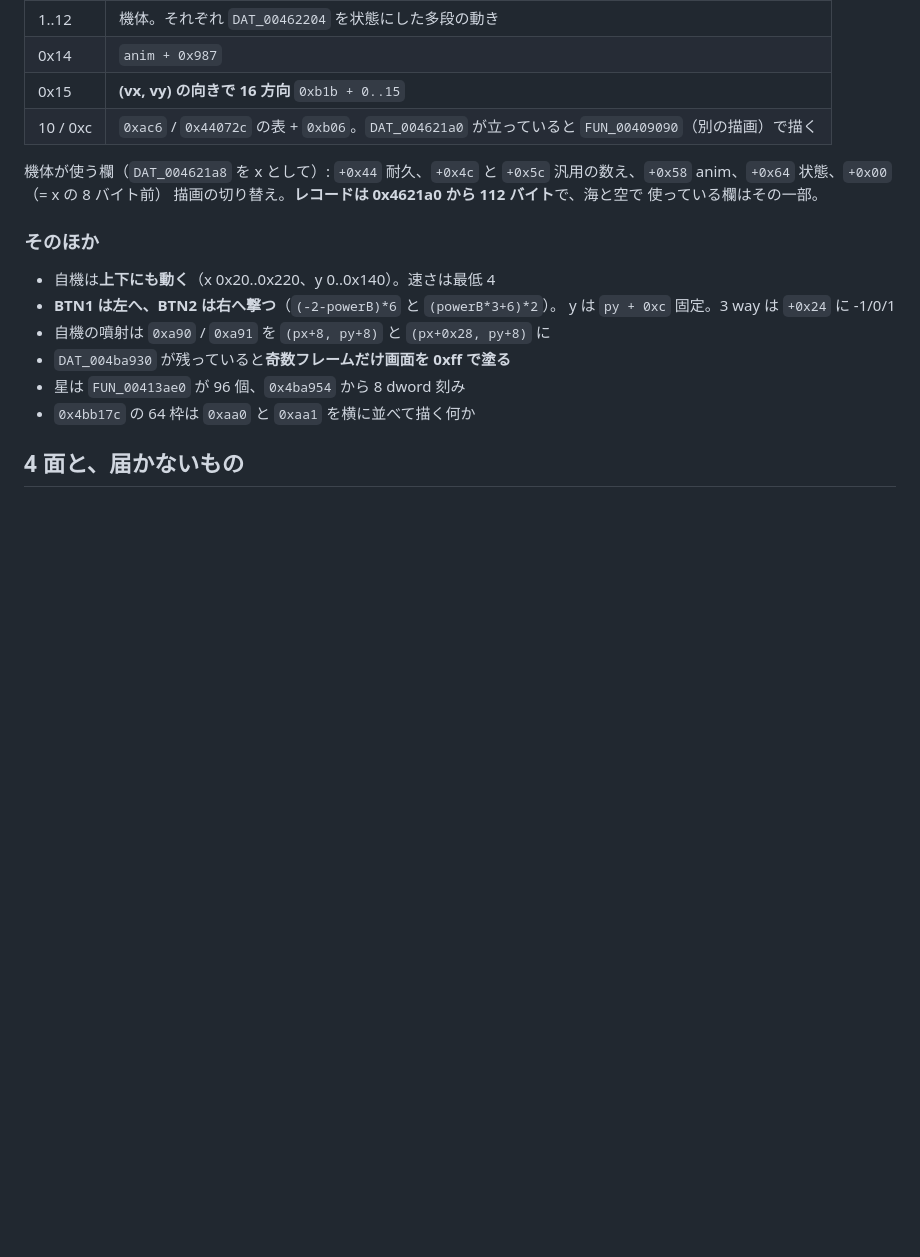
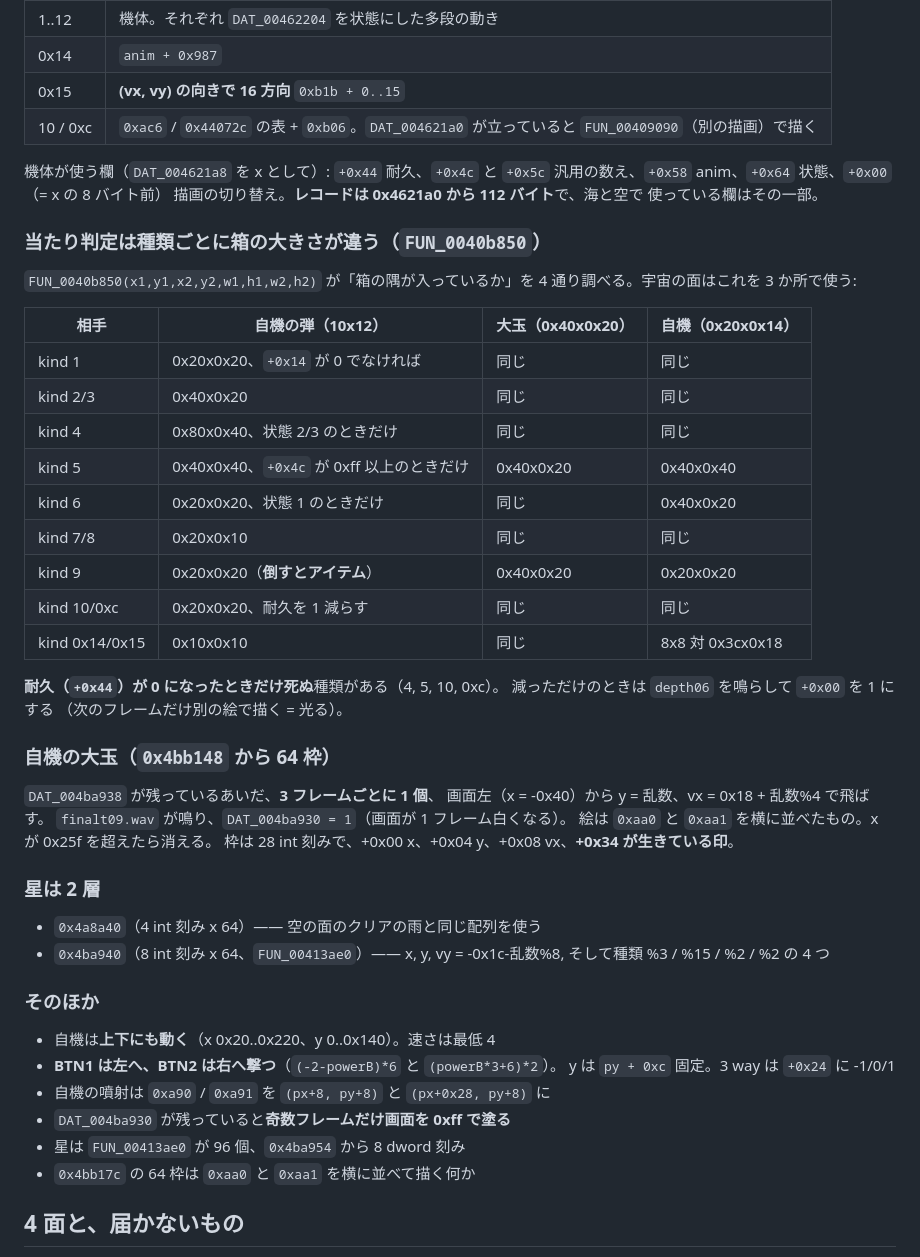
Before and after one commit to yomei-o/super_depth_win_wasm, a Markdown page: RESUME.md, the part around the change. Rendered like a GitHub page; blank space fills up the shorter version.

Commit message:
RESUME: 宇宙の面の当たり判定・大玉・星の 2 層まで書き足した

```diff
--- a/RESUME.md
+++ b/RESUME.md
@@ -423,6 +423,41 @@ kind 0x14 / 0x15 を置く。** つまり 1..12 が敵の機体、0x14 以降が
 描画の切り替え。**レコードは 0x4621a0 から 112 バイト**で、海と空で
 使っている欄はその一部。
 
+### 当たり判定は種類ごとに箱の大きさが違う（`FUN_0040b850`）
+
+`FUN_0040b850(x1,y1,x2,y2,w1,h1,w2,h2)` が「箱の隅が入っているか」を
+4 通り調べる。宇宙の面はこれを 3 か所で使う:
+
+| 相手 | 自機の弾（10x12） | 大玉（0x40x0x20） | 自機（0x20x0x14） |
+|---|---|---|---|
+| kind 1 | 0x20x0x20、`+0x14` が 0 でなければ | 同じ | 同じ |
+| kind 2/3 | 0x40x0x20 | 同じ | 同じ |
+| kind 4 | 0x80x0x40、状態 2/3 のときだけ | 同じ | 同じ |
+| kind 5 | 0x40x0x40、`+0x4c` が 0xff 以上のときだけ | 0x40x0x20 | 0x40x0x40 |
+| kind 6 | 0x20x0x20、状態 1 のときだけ | 同じ | 0x40x0x20 |
+| kind 7/8 | 0x20x0x10 | 同じ | 同じ |
+| kind 9 | 0x20x0x20（**倒すとアイテム**） | 0x40x0x20 | 0x20x0x20 |
+| kind 10/0xc | 0x20x0x20、耐久を 1 減らす | 同じ | 同じ |
+| kind 0x14/0x15 | 0x10x0x10 | 同じ | 8x8 対 0x3cx0x18 |
+
+**耐久（`+0x44`）が 0 になったときだけ死ぬ**種類がある（4, 5, 10, 0xc）。
+減っただけのときは `depth06` を鳴らして `+0x00` を 1 にする
+（次のフレームだけ別の絵で描く = 光る）。
+
+### 自機の大玉（`0x4bb148` から 64 枠）
+
+`DAT_004ba938` が残っているあいだ、**3 フレームごとに 1 個**、
+画面左（x = -0x40）から y = 乱数、vx = 0x18 + 乱数%4 で飛ばす。
+`finalt09.wav` が鳴り、`DAT_004ba930 = 1`（画面が 1 フレーム白くなる）。
+絵は `0xaa0` と `0xaa1` を横に並べたもの。x が 0x25f を超えたら消える。
+枠は 28 int 刻みで、+0x00 x、+0x04 y、+0x08 vx、**+0x34 が生きている印**。
+
+### 星は 2 層
+
+* `0x4a8a40`（4 int 刻み x 64）—— 空の面のクリアの雨と同じ配列を使う
+* `0x4ba940`（8 int 刻み x 64、`FUN_00413ae0`）—— x, y, vy = -0x1c-乱数%8,
+  そして種類 %3 / %15 / %2 / %2 の 4 つ
+
 ### そのほか
 
 * 自機は**上下にも動く**（x 0x20..0x220、y 0..0x140）。速さは最低 4
```
